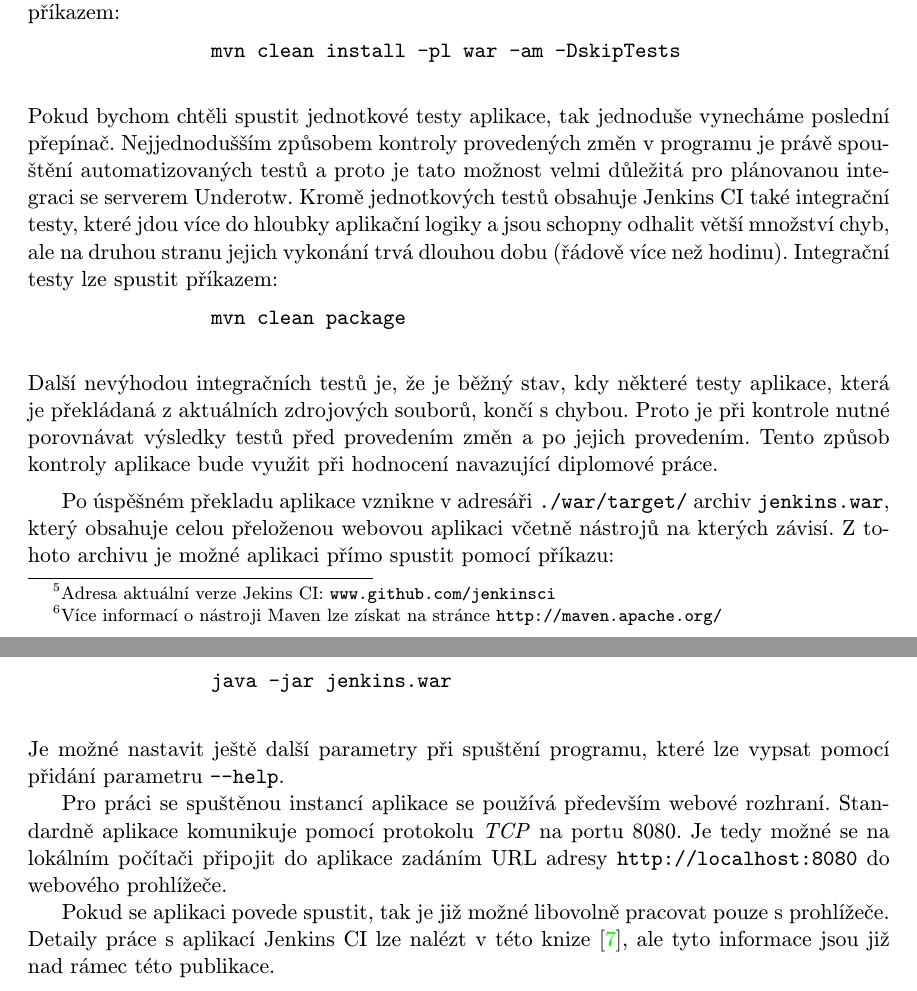
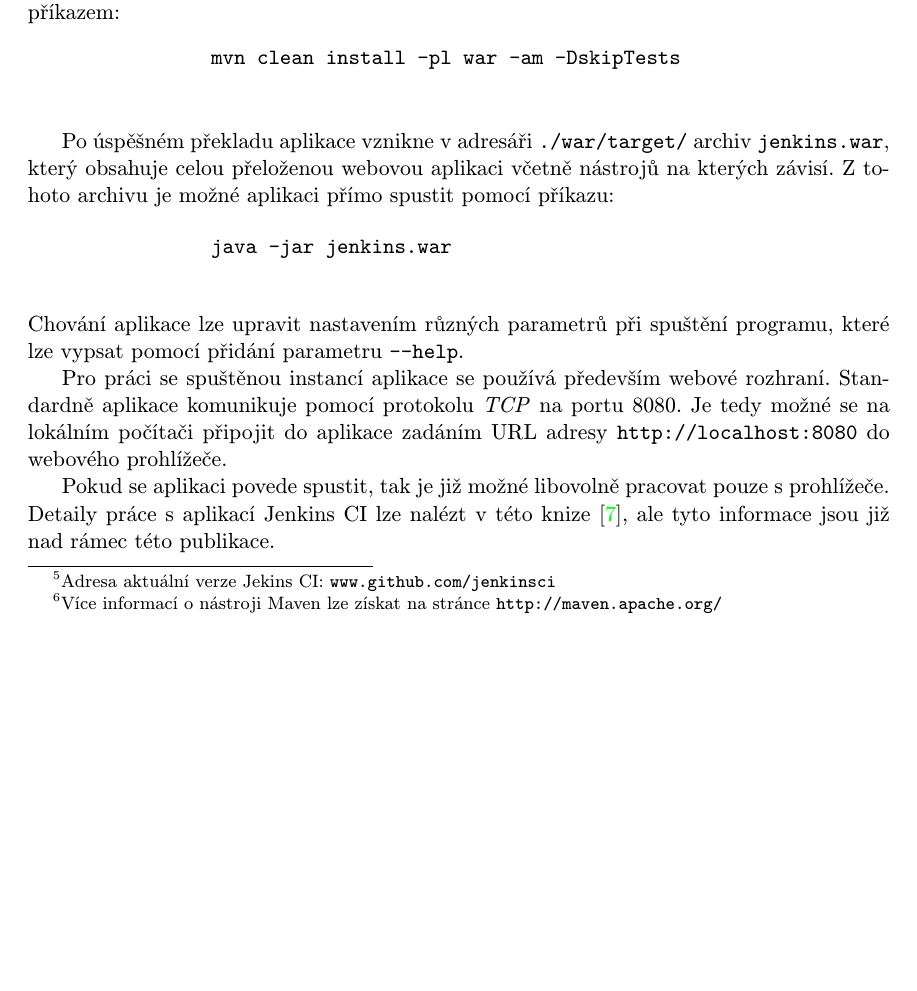
Before and after one commit to jbartece/undertow4jenkins-thesis, a LaTeX thesis (thesis/tex/projekt.tex, which reads thesis/tex/obsah.tex): two parts of pages 9 and 10 of 28 before the commit and part of page 9 of 28 after it, the two joined at a grey line, cut so that both start at the same text, the shorter picture padded with empty space. Compiled offline with pdfLaTeX.

Commit message:
Odstraněna zmínka o integračních testech - nepoužívaly Winstone a nelze je použít k hodnocení správnosti

```diff
--- a/thesis/tex/obsah.tex
+++ b/thesis/tex/obsah.tex
@@ -145,18 +145,6 @@
             \begin{verbatim}
                 mvn clean install -pl war -am -DskipTests
             \end{verbatim}
-            Pokud bychom chtěli spustit jednotkové testy aplikace, tak jednoduše vynecháme poslední přepínač. Nejjednodušším
-            způsobem kontroly provedených změn v~programu je právě spouštění automatizovaných testů a~proto je tato možnost
-            velmi důležitá pro plánovanou integraci se serverem Underotw. Kromě jednotkových testů obsahuje Jenkins CI také
-            integrační testy, které jdou více do hloubky aplikační logiky a~jsou schopny odhalit větší množství chyb,
-            ale na druhou stranu jejich vykonání trvá dlouhou dobu (řádově více než hodinu). Integrační testy lze spustit
-            příkazem:
-            \begin{verbatim}
-                mvn clean package
-            \end{verbatim}
-            Další nevýhodou integračních testů je, že je běžný stav, kdy některé testy aplikace, která je překládaná z~aktuálních zdrojových souborů,
-            končí s~chybou. Proto je při kontrole nutné porovnávat výsledky testů před provedením změn a~po jejich provedením. Tento způsob
-            kontroly aplikace bude využit při hodnocení navazující diplomové práce.
 
             \medskip
             Po úspěšném překladu aplikace vznikne v~adresáři \texttt{./war/target/} archiv \texttt{jenkins.war},
@@ -166,7 +154,8 @@
             \begin{verbatim}
                 java -jar jenkins.war
             \end{verbatim}
-            Je možné nastavit ještě další parametry při spuštění programu, které lze vypsat pomocí přidání parametru \texttt{--help}.
+            Chování aplikace lze upravit nastavením různých parametrů při spuštění programu,
+            které lze vypsat pomocí přidání parametru \texttt{--help}.
 
             Pro práci se spuštěnou instancí aplikace se používá především webové rozhraní. Standardně aplikace
             komunikuje pomocí protokolu \emph{TCP} na portu 8080. Je tedy možné se na lokálním počítači připojit do aplikace zadáním URL adresy
```
